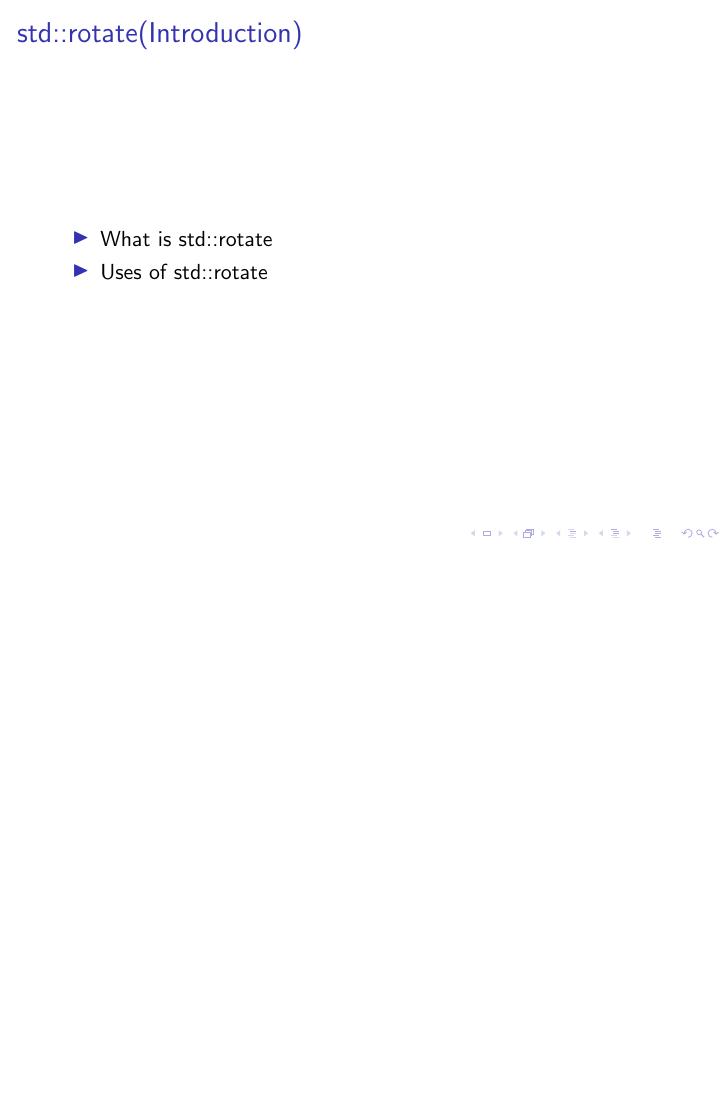
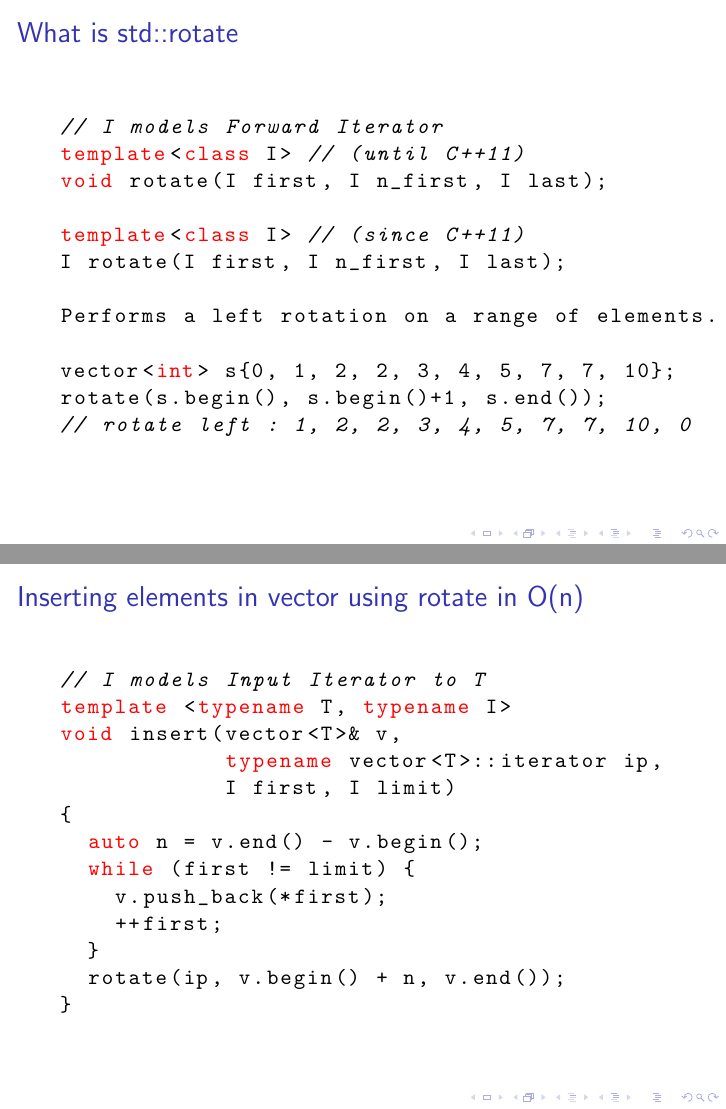
Before and after one commit to hiraditya/rotate, LaTeX slides (slides.tex): page 2 of 2 before the commit and pages 3 and 4 of 6 after it, the two joined at a grey line, the shorter picture padded with empty space. Compiled offline with pdfLaTeX.

Commit message:
forward bidirectional

```diff
--- a/slides.tex
+++ b/slides.tex
@@ -1,4 +1,7 @@
 \documentclass{beamer}
+\usepackage{listings}
+\setbeamersize{text margin left=2pt,text margin right=2pt}
+
 \begin{document}
 \title{Implementation of std::rotate algorithm}
 \author{Aditya Kumar}
@@ -7,9 +10,52 @@
 
 \frame{\titlepage}
 
-\frame{\frametitle{std::rotate(Introduction) }
+\frame{\frametitle{std::rotate(Introduction)}
   \begin{itemize}
   \item What is std::rotate
   \item Uses of std::rotate
   \end{itemize}
 }
+
+\defverbatim[colored]\lstI{
+  \begin{lstlisting}[language=C++,basicstyle=\ttfamily,keywordstyle=\color{red}]
+    // I models Forward Iterator
+    template<class I> // (until C++11)
+    void rotate(I first, I n_first, I last);
+
+    template<class I> // (since C++11)
+    I rotate(I first, I n_first, I last);
+
+    Performs a left rotation on a range of elements.
+
+    vector<int> s{0, 1, 2, 2, 3, 4, 5, 7, 7, 10};
+    rotate(s.begin(), s.begin()+1, s.end());
+    // rotate left : 1, 2, 2, 3, 4, 5, 7, 7, 10, 0
+  \end{lstlisting}
+}
+
+\begin{frame}{What is std::rotate}
+  \lstI
+\end{frame}
+
+\defverbatim[colored]\lstI{
+  \begin{lstlisting}[language=C++,basicstyle=\ttfamily,keywordstyle=\color{red}]
+    // I models Input Iterator to T
+    template <typename T, typename I>
+    void insert(vector<T>& v,
+                typename vector<T>::iterator ip,
+                I first, I limit)
+    {
+      auto n = v.end() - v.begin();
+      while (first != limit) {
+        v.push_back(*first);
+        ++first;
+      }
+      rotate(ip, v.begin() + n, v.end());
+    }
+  \end{lstlisting}
+}
+
+\begin{frame}{Inserting elements in vector using rotate in O(n)}
+  \lstI
+\end{frame}
```
Also changed, not shown: README.md, slides.tex (48 more changed lines).
